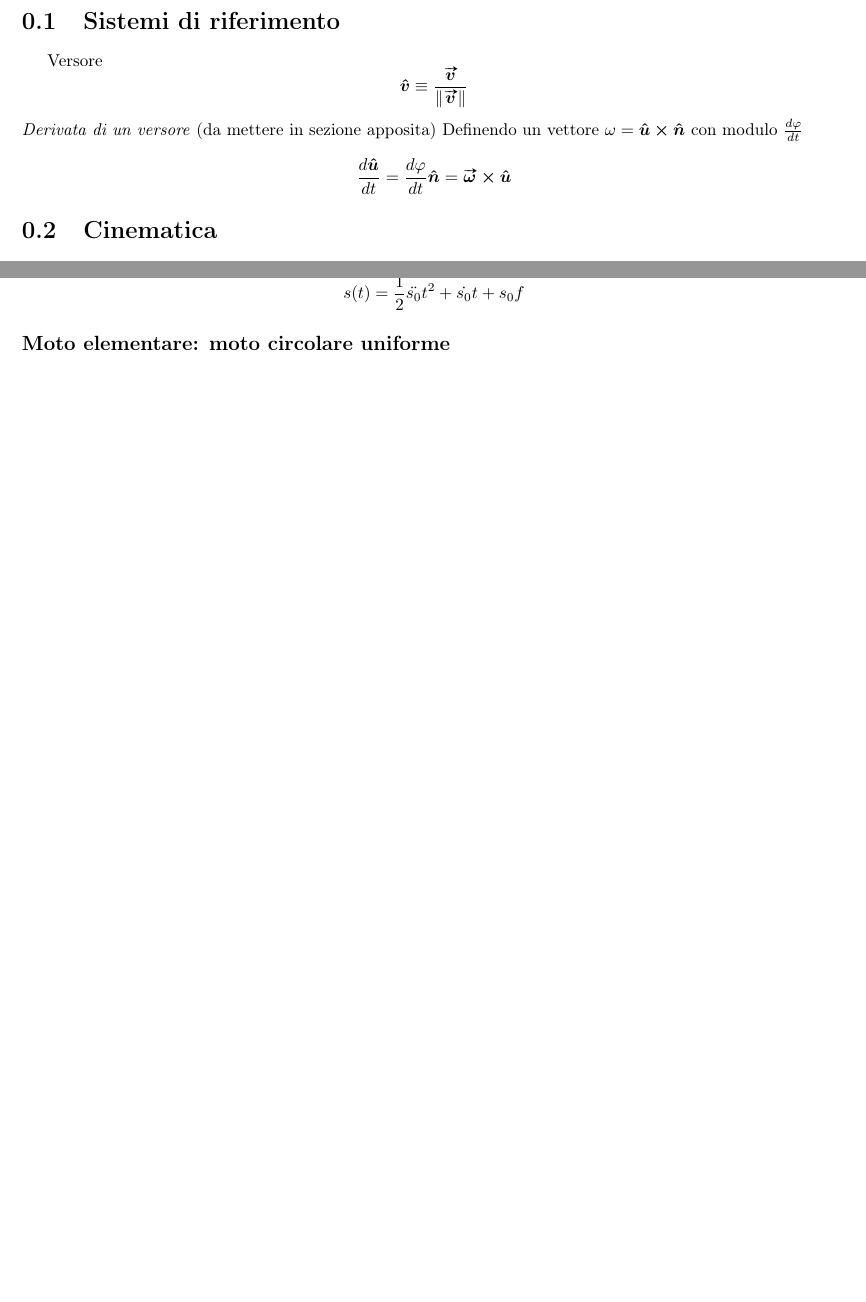
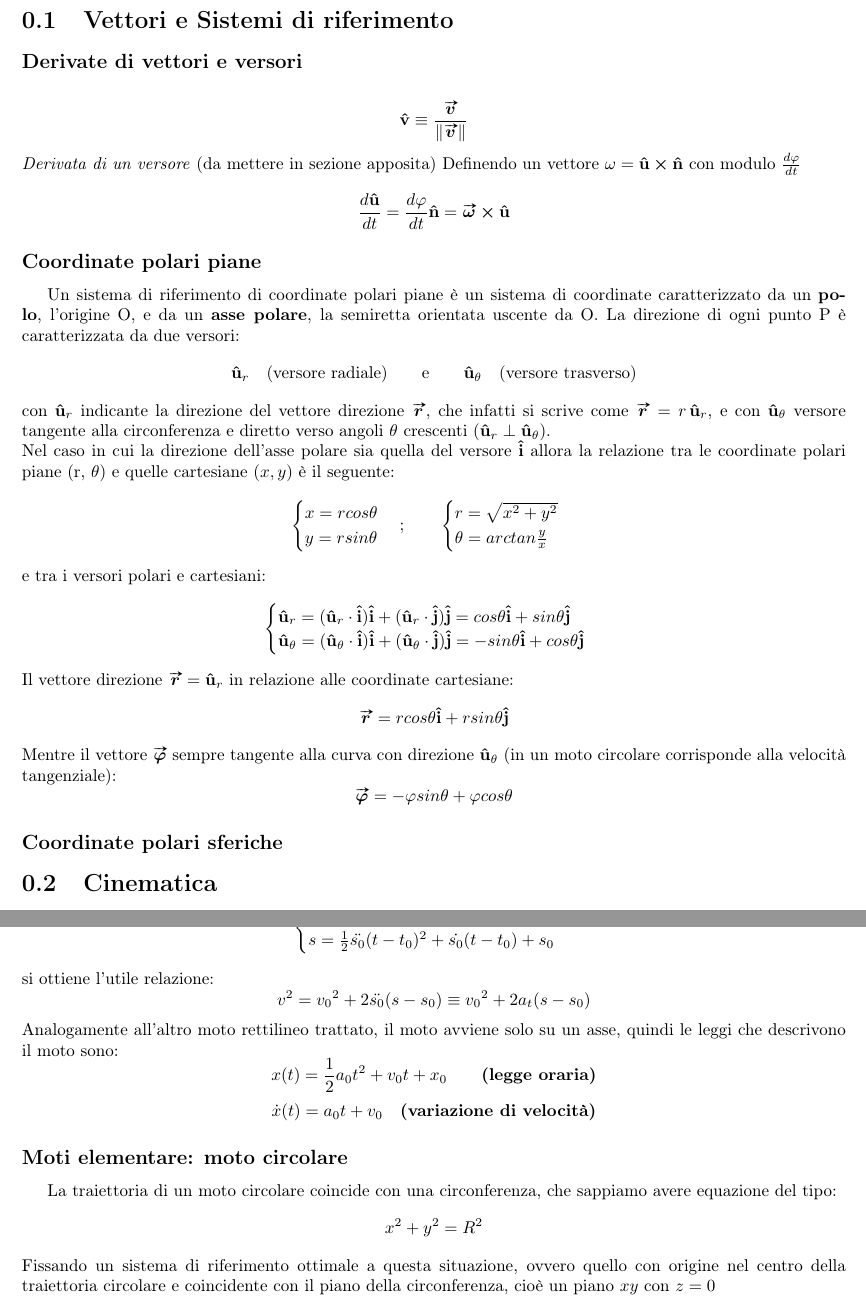
Before and after one commit to Feyn-23/Meccanica, a LaTeX document (main.tex, which reads sections/cinematica.tex, sections/complementi.tex, sections/vett-sdr.tex): two parts of pages 1 and 3 of 3 before the commit and two parts of pages 1 and 4 of 4 after it, joined at a grey line, cut so that both start at the same text, the shorter picture padded with empty space. Compiled offline with pdfLaTeX.

Commit message:
moto circolare e coordinate polari

```diff
--- a/main.tex
+++ b/main.tex
@@ -38,7 +38,7 @@
 
 
 
-\renewcommand{\v}[1]{\boldsymbol{\hat{#1}}}
+\renewcommand{\v}[1]{\mathbf{\hat{#1}}}
 %%VERSORE
 \renewcommand{\vec}[1]{\vv{\bm{#1}}}
 %%VETTORE BOLD E CON ARROW
@@ -48,9 +48,9 @@
 
 \begin{document}
 
-\section{Sistemi di riferimento}
+\section{Vettori e Sistemi di riferimento}
 
-    \input{sections/complementi.tex}
+    \input{sections/vett-sdr.tex}
 
 \section{Cinematica}
 
--- a/sections/cinematica.tex
+++ b/sections/cinematica.tex
@@ -189,4 +189,3 @@ Attraverso l'integrazione come per il moto rettilineo uniforme, e preso $t(0)= 0
 si ottiene l'equazione differenziale che descrive il cambiamento nel tempo della
 velocità che, risolta, fornisce l'espressione della funzione di $s(t)$:
 \[
-s(t) = \frac{1}{2}\ddot{s_0}t^2 + \dot{s_0}t + s_0f
@@ -193,7 +197,31 @@ s(t) = \frac{1}{2}\ddot{s_0}t^2 + \dot{s_0}t + s_0f
+\begin{cases}
+
+    \dot{s}= \ddot{s}_0(t-t_0) + \dot{s}_0    \\
+    s = \frac{1}{2}\ddot{s_0}(t-t_0)^2 + \dot{s_0}(t-t_0) + s_0
+
+\end{cases}
+\]
+si ottiene l'utile relazione:
+\[
+v^2 = {v_0}^2 + 2 \ddot{s_0}(s-s_0) \equiv {v_0}^2 + 2 a_t(s-s_0)
+\]
+Analogamente all'altro moto rettilineo trattato, il moto avviene solo su un asse, quindi le leggi
+che descrivono il moto sono:
+\[
+    x(t) = \frac{1}{2}a_0t^2 + v_0t + x_0   \qquad \textbf{(legge oraria)}
+\]
+\[
+   \dot{x}(t) = a_0t + v_0 \quad \textbf{(variazione di velocità)}
 \]
 
 
-
-
-\subsection*{Moto elementare: moto circolare uniforme}
+\subsection*{Moti elementare: moto circolare}
 \label{cinem: circ-unif}
+La traiettoria di un moto circolare coincide con una circonferenza, che sappiamo avere
+equazione del tipo:
+\[
+  x^2 + y^2 = R^2
+\]
+Fissando un sistema di riferimento ottimale a questa situazione, ovvero quello con origine
+nel centro della traiettoria circolare e coincidente con il piano della circonferenza, cioè
+un piano $xy$ con $z=0$
--- a/sections/complementi.tex
+++ /dev/null
@@ -1,9 +0,0 @@
-Versore
-\[
-     \v{v} \equiv \frac{\vec{v}}{\Norm{v}}
-\]
-\emph{Derivata di un versore} (da mettere in sezione apposita)
-Definendo un vettore $\omega = \v{u} \cross \v{n}$ con modulo $\frac{d \varphi}{dt}$
-\[
- \frac{d\v{u}}{dt} = \frac{d \varphi}{dt} \v{n} = \vec{\omega} \cross \v{u}
-\]
--- /dev/null
+++ b/sections/vett-sdr.tex
@@ -0,0 +1,56 @@
+
+\subsection*{Derivate di vettori e versori }
+\[
+     \v{v} \equiv \frac{\vec{v}}{\Norm{v}}
+\]
+\emph{Derivata di un versore} (da mettere in sezione apposita)
+Definendo un vettore $\omega = \v{u} \cross \v{n}$ con modulo $\frac{d \varphi}{dt}$
+\[
+ \frac{d\v{u}}{dt} = \frac{d \varphi}{dt} \v{n} = \vec{\omega} \cross \v{u}
+\]
+
+\subsection*{Coordinate polari piane}
+Un sistema di riferimento di coordinate polari piane è un sistema di coordinate
+caratterizzato da un \textbf{polo}, l'origine O, e da un \textbf{asse polare},
+la semiretta orientata uscente da O. La direzione di ogni punto P è caratterizzata
+da due versori:
+\[
+ \v{u}_r \quad (\text{versore radiale}) \qquad \text{e} \qquad \v{u}_{\theta}
+ \quad  \text{(versore trasverso)}
+\]
+con $\v{u}_r$ indicante la direzione del vettore direzione $\vec{r}$, che infatti si
+scrive come $\vec{r} = r \, \v{u}_r$, e con $\v{u}_{\theta}$ versore tangente alla
+circonferenza e diretto verso angoli $\theta$ crescenti ($\v{u}_r \perp \v{u}_{\theta}$).\\
+Nel caso in cui la direzione dell'asse polare
+sia quella del versore $\v{i}$ allora la relazione tra le coordinate polari piane (r, $\theta$)
+e quelle cartesiane ($x,y$) è il seguente:
+\[
+\begin{cases}
+     x = r cos \theta \\
+     y = r sin \theta
+\end{cases}
+; \qquad
+\begin{cases}
+     r = \sqrt{x^2 + y^2} \\
+     \theta = arctan \frac{y}{x}
+\end{cases}
+\]
+e tra i versori polari e cartesiani:
+\[
+\begin{cases}
+     \v{u}_r = (\v{u}_r \cdot \v{i})\v{i} + (\v{u}_r \cdot \v{j})\v{j} =
+     cos \theta\v{i} + sin \theta \v{j} \\
+     \v{u}_{\theta}= (\v{u}_{\theta} \cdot \v{i})\v{i} + (\v{u}_{\theta} \cdot \v{j})\v{j} =
+     -sin \theta \v{i} + cos \theta \v{j}
+\end{cases}
+\]
+Il vettore direzione $\vec{r} = \v{u}_r$ in relazione alle coordinate cartesiane:
+\[
+     \vec{r} = r cos \theta \v{i} + r sin \theta \v{j}
+\]
+Mentre il vettore $\vec{\varphi}$ sempre tangente alla curva con direzione $\v{u}_{\theta}$
+(in un moto circolare corrisponde alla velocità tangenziale):
+\[
+    \vec{\varphi} = - \varphi sin \theta + \varphi cos \theta
+\]
+\subsection*{Coordinate polari sferiche}
```
Also changed, not shown: main.pdf, sections/cinematica.tex (5 more changed lines).
